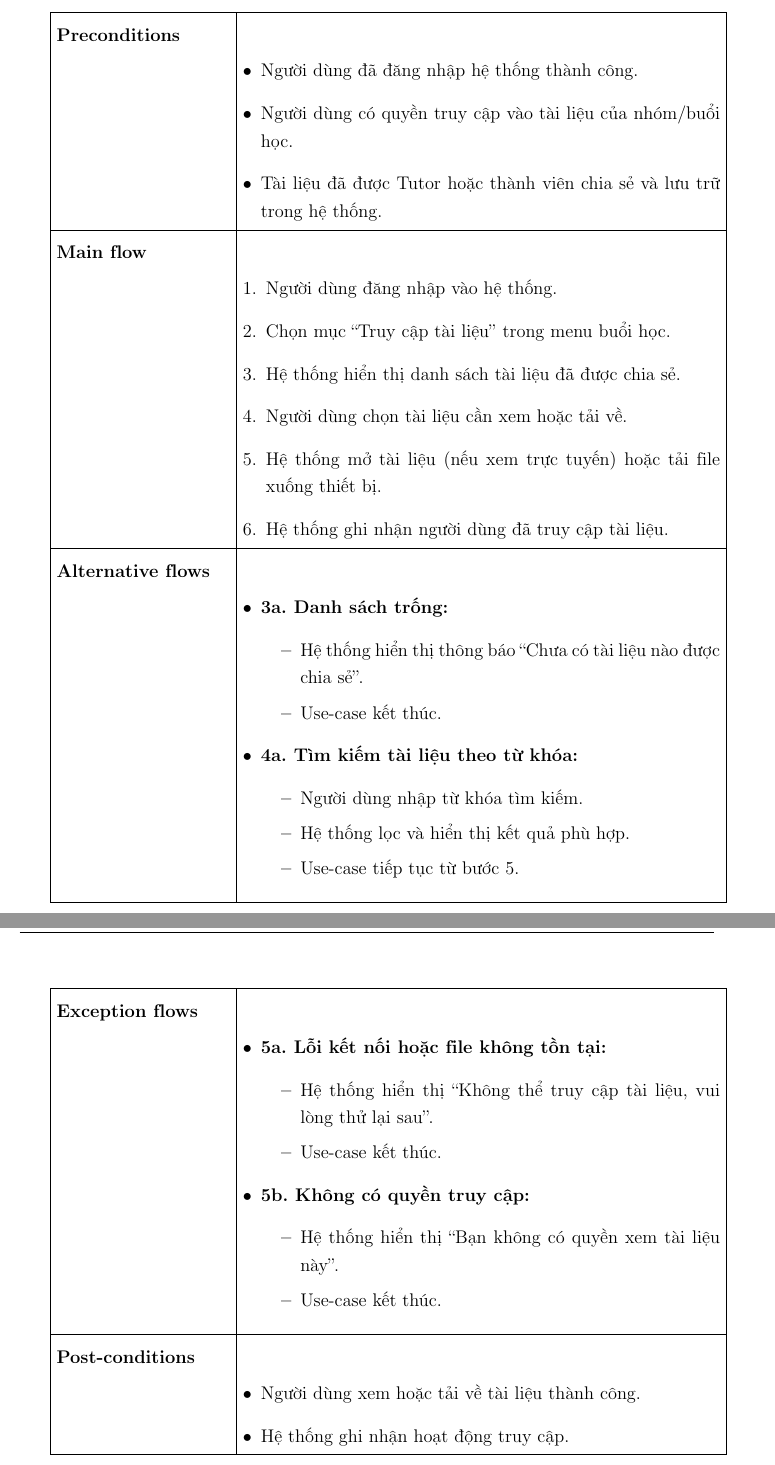
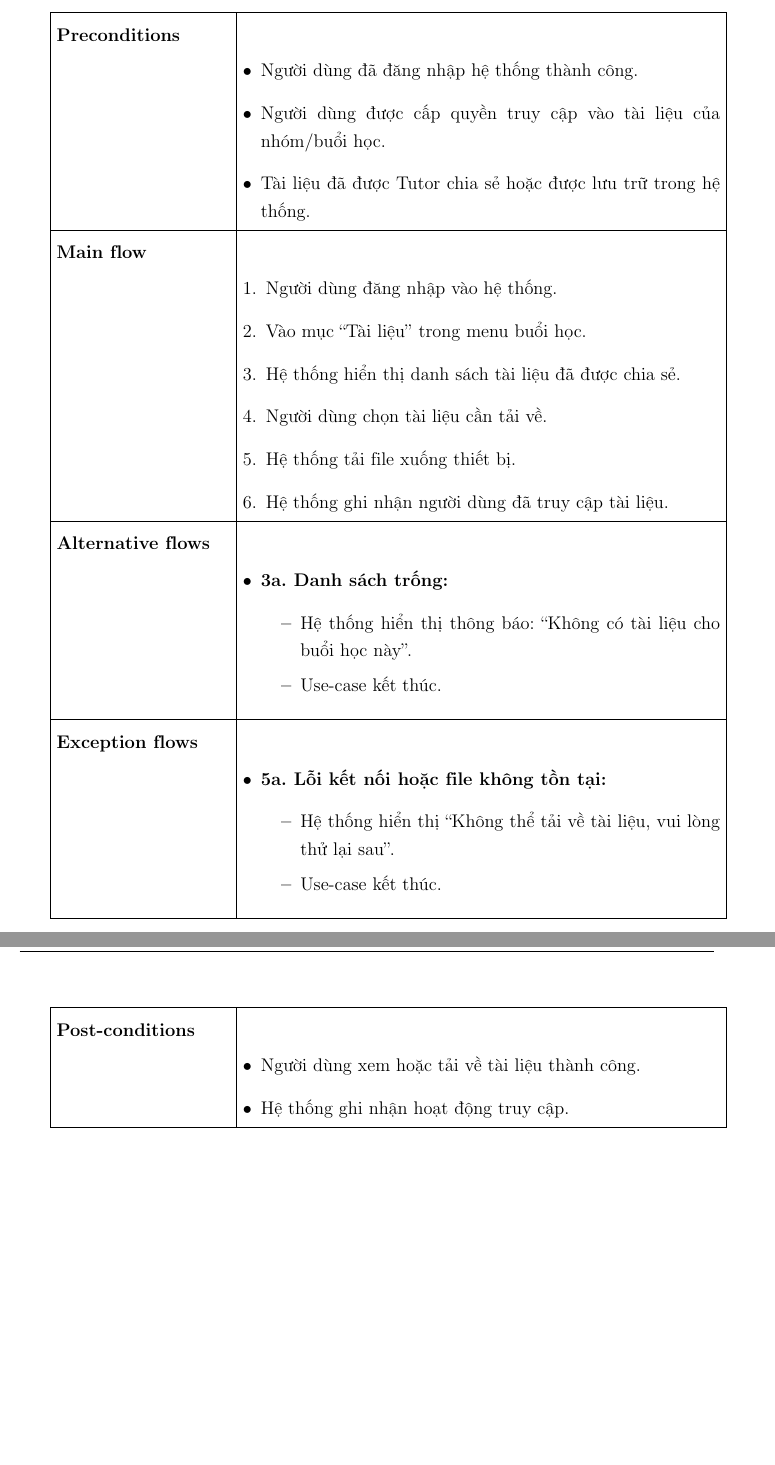
Before and after one commit to HoangHungLN/SE_Assignment, a LaTeX document (doc/latex_src/report.tex, which reads doc/latex_src/content/sub1.tex): two parts of pages 22 and 23 of 27, joined at a grey line, cut so that both start at the same text, the shorter picture padded with empty space. Compiled offline with pdfLaTeX.

Commit message:
fix use case scenarios

```diff
--- a/doc/latex_src/content/sub1.tex
+++ b/doc/latex_src/content/sub1.tex
@@ -370,42 +370,31 @@ Người dùng (Sinh viên, Tutor) muốn mở và sử dụng tài liệu liên
 \textbf{Preconditions} &
 \begin{itemize}[leftmargin=*]
     \item Người dùng đã đăng nhập hệ thống thành công.
-    \item Người dùng có quyền truy cập vào tài liệu của nhóm/buổi học.
-    \item Tài liệu đã được Tutor hoặc thành viên chia sẻ và lưu trữ trong hệ thống.
+    \item Người dùng được cấp quyền truy cập vào tài liệu của nhóm/buổi học.
+    \item Tài liệu đã được Tutor chia sẻ hoặc được lưu trữ trong hệ thống.
 \end{itemize} \\ \hline
 \textbf{Main flow} &
 \begin{enumerate}[leftmargin=*]
     \item Người dùng đăng nhập vào hệ thống.
-    \item Chọn mục “Truy cập tài liệu” trong menu buổi học.
+    \item Vào mục “Tài liệu” trong menu buổi học.
     \item Hệ thống hiển thị danh sách tài liệu đã được chia sẻ.
-    \item Người dùng chọn tài liệu cần xem hoặc tải về.
-    \item Hệ thống mở tài liệu (nếu xem trực tuyến) hoặc tải file xuống thiết bị.
+    \item Người dùng chọn tài liệu cần tải về.
+    \item Hệ thống tải file xuống thiết bị.
     \item Hệ thống ghi nhận người dùng đã truy cập tài liệu.
 \end{enumerate} \\ \hline
 \textbf{Alternative flows} &
 \begin{itemize}[leftmargin=*]
     \item \textbf{3a. Danh sách trống:}
     \begin{itemize}
-        \item Hệ thống hiển thị thông báo “Chưa có tài liệu nào được chia sẻ”.
+        \item Hệ thống hiển thị thông báo: “Không có tài liệu cho buổi học này”.
         \item Use-case kết thúc.
-    \end{itemize}
-    \item \textbf{4a. Tìm kiếm tài liệu theo từ khóa:}
-    \begin{itemize}
-        \item Người dùng nhập từ khóa tìm kiếm.
-        \item Hệ thống lọc và hiển thị kết quả phù hợp.
-        \item Use-case tiếp tục từ bước 5.
     \end{itemize}
 \end{itemize} \\ \hline
 \textbf{Exception flows} &
 \begin{itemize}[leftmargin=*]
     \item \textbf{5a. Lỗi kết nối hoặc file không tồn tại:}
     \begin{itemize}
-        \item Hệ thống hiển thị “Không thể truy cập tài liệu, vui lòng thử lại sau”.
-        \item Use-case kết thúc.
-    \end{itemize}
-    \item \textbf{5b. Không có quyền truy cập:}
-    \begin{itemize}
-        \item Hệ thống hiển thị “Bạn không có quyền xem tài liệu này”.
+        \item Hệ thống hiển thị “Không thể tải về tài liệu, vui lòng thử lại sau”.
         \item Use-case kết thúc.
     \end{itemize}
 \end{itemize} \\ \hline
```
Also changed, not shown: doc/latex_src/content/sub1.tex (4 more changed lines), 6 other files.
